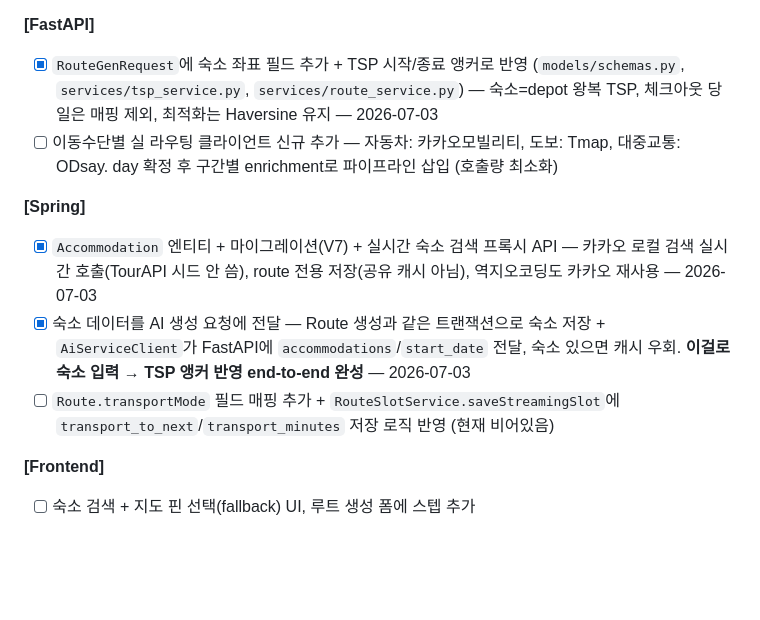
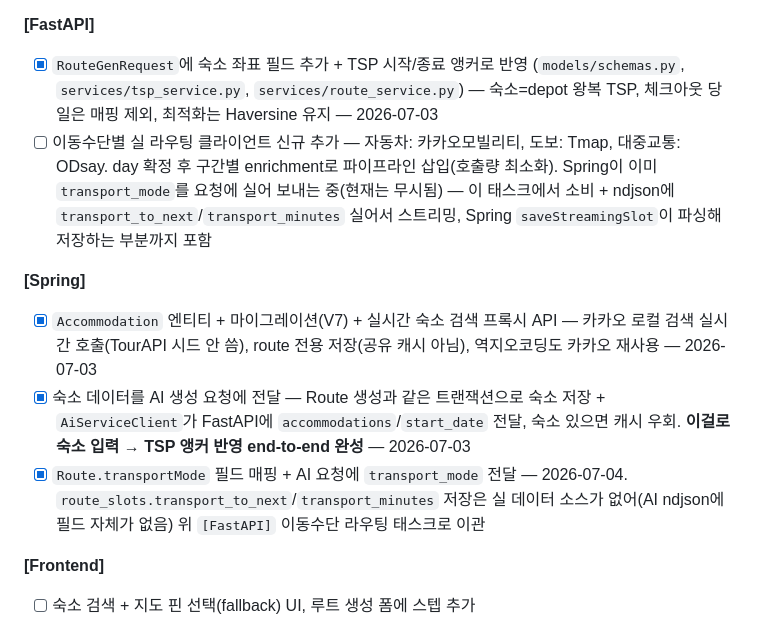
Before and after one commit to Cloumy-app/cloumy, a Markdown page: planning/milestones.md, the part around the change. Drawn GitHub-style; blank space fills up the shorter version.

Commit message:
docs: 📝 [공통] transportMode 매핑 완료 + 다음 태스크 스코프 조정 반영
Refs #62

```diff
--- a/planning/milestones.md
+++ b/planning/milestones.md
@@ -201,12 +201,12 @@ Cloumy의 핵심 가치 — AI 루트 생성 완성 (앱 확인 중심 반복
 
 **[FastAPI]**
 - [x] `RouteGenRequest`에 숙소 좌표 필드 추가 + TSP 시작/종료 앵커로 반영 (`models/schemas.py`, `services/tsp_service.py`, `services/route_service.py`) — 숙소=depot 왕복 TSP, 체크아웃 당일은 매핑 제외, 최적화는 Haversine 유지 — 2026-07-03
-- [ ] 이동수단별 실 라우팅 클라이언트 신규 추가 — 자동차: 카카오모빌리티, 도보: Tmap, 대중교통: ODsay. day 확정 후 구간별 enrichment로 파이프라인 삽입 (호출량 최소화)
+- [ ] 이동수단별 실 라우팅 클라이언트 신규 추가 — 자동차: 카카오모빌리티, 도보: Tmap, 대중교통: ODsay. day 확정 후 구간별 enrichment로 파이프라인 삽입(호출량 최소화). Spring이 이미 `transport_mode`를 요청에 실어 보내는 중(현재는 무시됨) — 이 태스크에서 소비 + ndjson에 `transport_to_next`/`transport_minutes` 실어서 스트리밍, Spring `saveStreamingSlot`이 파싱해 저장하는 부분까지 포함
 
 **[Spring]**
 - [x] `Accommodation` 엔티티 + 마이그레이션(V7) + 실시간 숙소 검색 프록시 API — 카카오 로컬 검색 실시간 호출(TourAPI 시드 안 씀), route 전용 저장(공유 캐시 아님), 역지오코딩도 카카오 재사용 — 2026-07-03
 - [x] 숙소 데이터를 AI 생성 요청에 전달 — Route 생성과 같은 트랜잭션으로 숙소 저장 + `AiServiceClient`가 FastAPI에 `accommodations`/`start_date` 전달, 숙소 있으면 캐시 우회. **이걸로 숙소 입력 → TSP 앵커 반영 end-to-end 완성** — 2026-07-03
-- [ ] `Route.transportMode` 필드 매핑 추가 + `RouteSlotService.saveStreamingSlot`에 `transport_to_next`/`transport_minutes` 저장 로직 반영 (현재 비어있음)
+- [x] `Route.transportMode` 필드 매핑 + AI 요청에 `transport_mode` 전달 — 2026-07-04. `route_slots.transport_to_next`/`transport_minutes` 저장은 실 데이터 소스가 없어(AI ndjson에 필드 자체가 없음) 위 `[FastAPI]` 이동수단 라우팅 태스크로 이관
 
 **[Frontend]**
 - [ ] 숙소 검색 + 지도 핀 선택(fallback) UI, 루트 생성 폼에 스텝 추가
```
